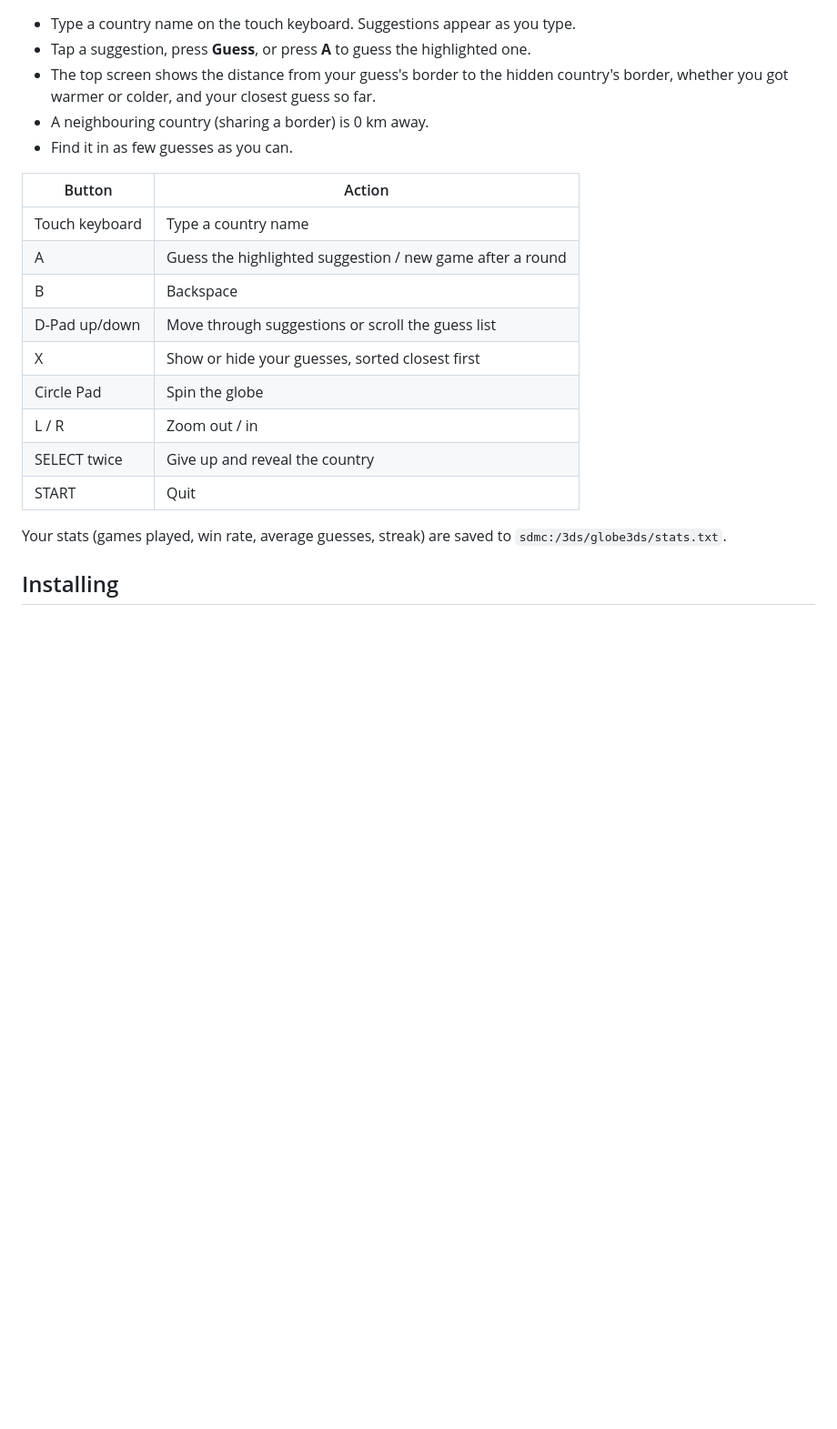
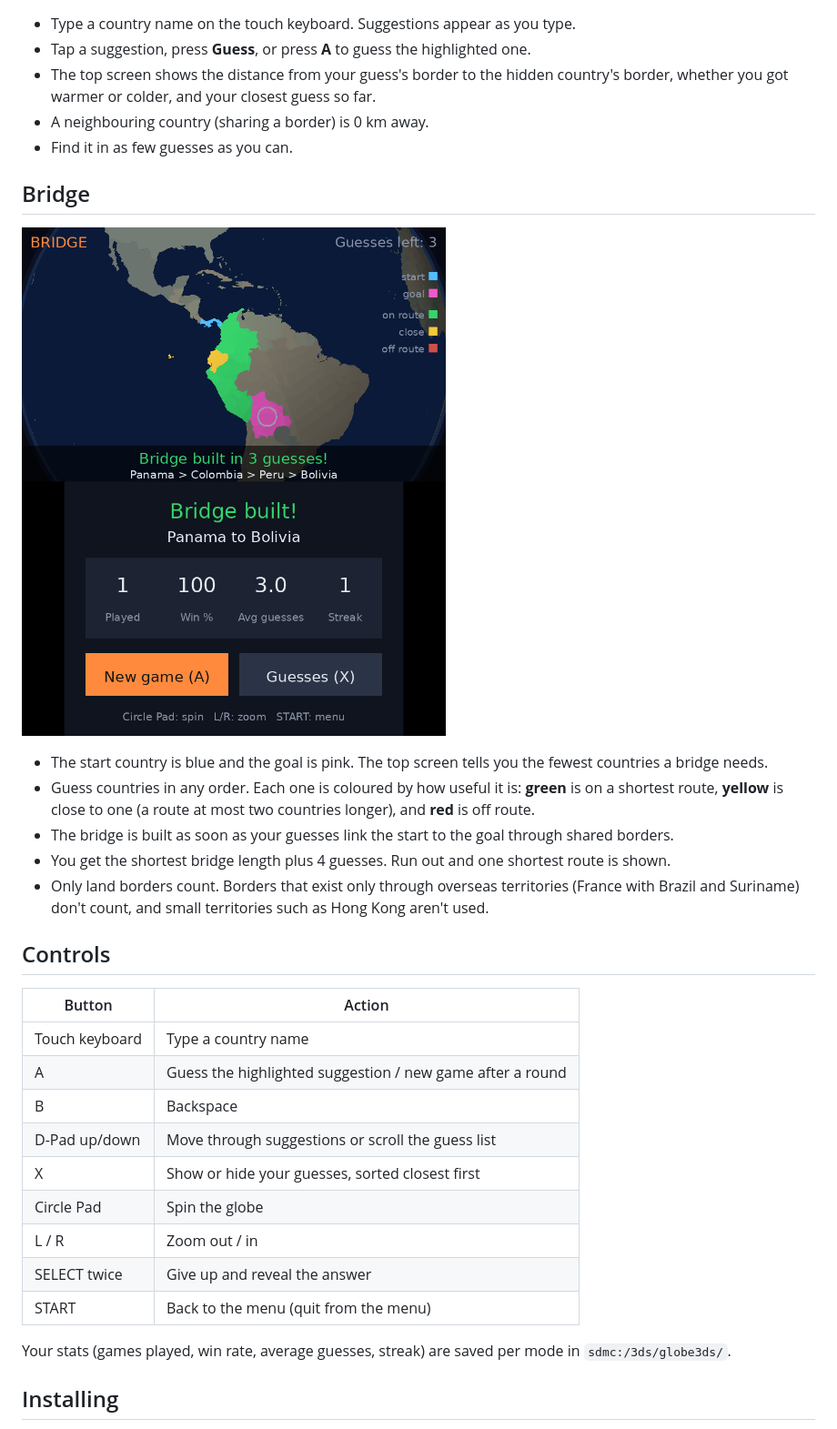
Before and after one commit to cesarg3204-boop/globe-3ds, a Markdown page: README.md, the part around one of its changes. Shown at 91% size. Rendered like a GitHub page; pictures changed too: docs/screenshot-bridge.png (added); blank space fills up the shorter version.

```diff
--- a/README.md
+++ b/README.md
@@ -14,6 +17,20 @@ country. Icy blue means far away, orange and red mean you're getting warm.
   whether you got warmer or colder, and your closest guess so far.
 - A neighbouring country (sharing a border) is 0 km away.
 - Find it in as few guesses as you can.
+
+## Bridge
+
+![Bridge](docs/screenshot-bridge.png)
+
+- The start country is blue and the goal is pink. The top screen tells you the fewest countries a bridge needs.
+- Guess countries in any order. Each one is coloured by how useful it is:
+  **green** is on a shortest route, **yellow** is close to one (a route at most two countries longer), and **red** is off route.
+- The bridge is built as soon as your guesses link the start to the goal through shared borders.
+- You get the shortest bridge length plus 4 guesses. Run out and one shortest route is shown.
+- Only land borders count. Borders that exist only through overseas territories (France with Brazil and Suriname)
+  don't count, and small territories such as Hong Kong aren't used.
+
+## Controls
 
 | Button | Action |
 | --- | --- |
@@ -24,10 +41,10 @@ country. Icy blue means far away, orange and red mean you're getting warm.
 | X | Show or hide your guesses, sorted closest first |
 | Circle Pad | Spin the globe |
 | L / R | Zoom out / in |
-| SELECT twice | Give up and reveal the country |
-| START | Quit |
+| SELECT twice | Give up and reveal the answer |
+| START | Back to the menu (quit from the menu) |
 
-Your stats (games played, win rate, average guesses, streak) are saved to `sdmc:/3ds/globe3ds/stats.txt`.
+Your stats (games played, win rate, average guesses, streak) are saved per mode in `sdmc:/3ds/globe3ds/`.
 
 ## Installing
 
```
Also changed, not shown: other parts of README.md (+10 -4 lines), docs/screenshot-menu.png (added), docs/screenshot-playing.png, docs/screenshot-results.png, 8 other files.
